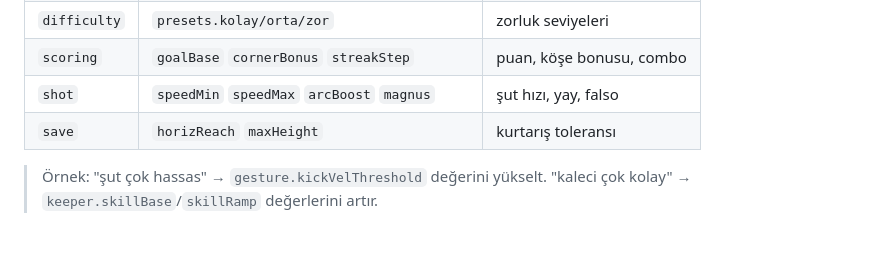
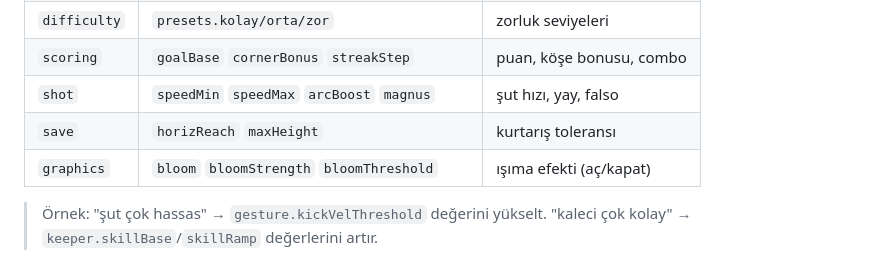
Before and after one commit to ahyazgan/3Dfootball, a Markdown page: README.md, the part around the change. GitHub-like rendering; blank space fills up the shorter version.

Commit message:
README: config tablosuna graphics (bloom) eklendi
Co-Authored-By: Claude Opus 4.8 <noreply@anthropic.com>
Claude-Session: https://claude.ai/code/session_017wdUxZeaNhHpp9bYKzudoi

```diff
--- a/README.md
+++ b/README.md
@@ -92,6 +92,7 @@ Tüm ayarlanabilir sabitler tek dosyada toplanmıştır: **`src/config.ts`**.
 | `scoring`    | `goalBase` `cornerBonus` `streakStep`        | puan, köşe bonusu, combo   |
 | `shot`       | `speedMin` `speedMax` `arcBoost` `magnus`    | şut hızı, yay, falso       |
 | `save`       | `horizReach` `maxHeight`                     | kurtarış toleransı         |
+| `graphics`   | `bloom` `bloomStrength` `bloomThreshold`     | ışıma efekti (aç/kapat)    |
 
 > Örnek: "şut çok hassas" → `gesture.kickVelThreshold` değerini yükselt.
 > "kaleci çok kolay" → `keeper.skillBase`/`skillRamp` değerlerini artır.
```
